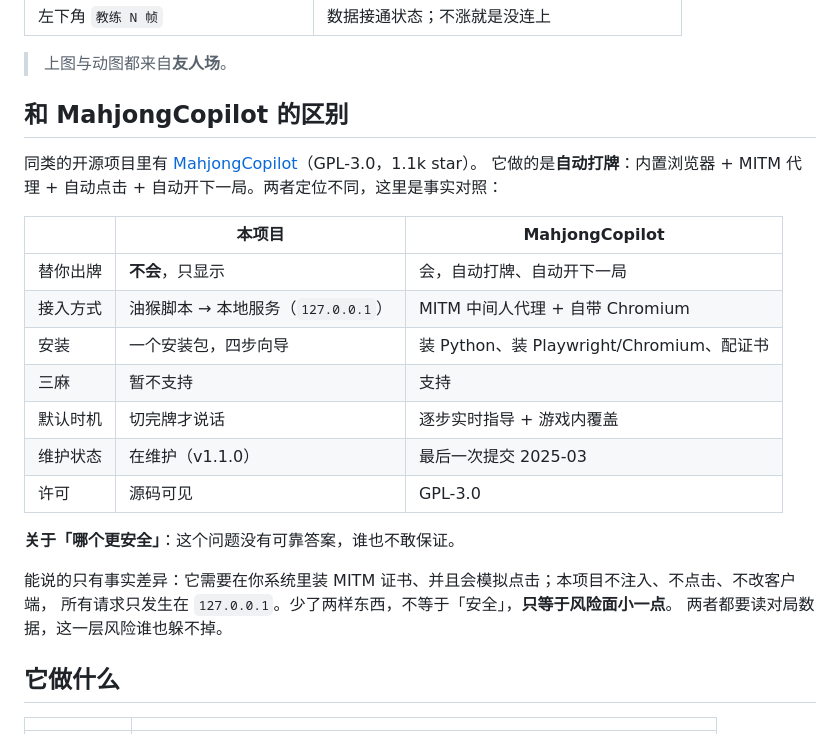
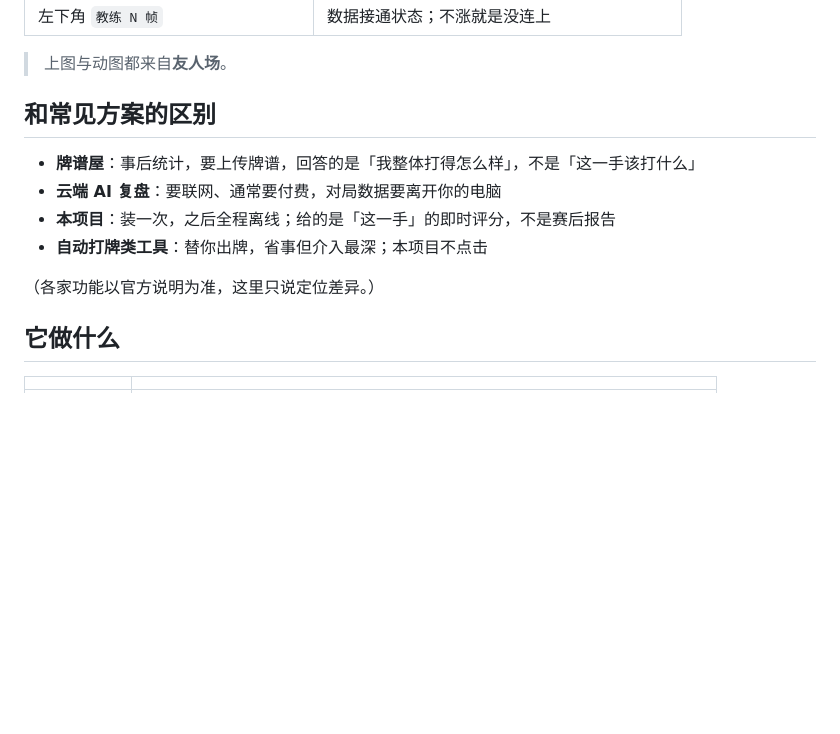
Before and after one commit to fanpaisk/mjsoul-teacher, a Markdown page: README.md, the part around one of its changes. GitHub-like rendering; blank space fills up the shorter version.

```diff
--- a/README.md
+++ b/README.md
@@ -76,26 +100,14 @@
 
 > 上图与动图都来自**友人场**。
 
-## 和 MahjongCopilot 的区别
+## 和常见方案的区别
 
-同类的开源项目里有 [MahjongCopilot](https://github.com/latorc/MahjongCopilot)（GPL-3.0，1.1k star）。
-它做的是**自动打牌**：内置浏览器 + MITM 代理 + 自动点击 + 自动开下一局。两者定位不同，这里是事实对照：
+- **牌谱屋**：事后统计，要上传牌谱，回答的是「我整体打得怎么样」，不是「这一手该打什么」
+- **云端 AI 复盘**：要联网、通常要付费，对局数据要离开你的电脑
+- **本项目**：装一次，之后全程离线；给的是「这一手」的即时评分，不是赛后报告
+- **自动打牌类工具**：替你出牌，省事但介入最深；本项目不点击
 
-| | 本项目 | MahjongCopilot |
-|---|---|---|
-| 替你出牌 | **不会**，只显示 | 会，自动打牌、自动开下一局 |
-| 接入方式 | 油猴脚本 → 本地服务（`127.0.0.1`） | MITM 中间人代理 + 自带 Chromium |
-| 安装 | 一个安装包，四步向导 | 装 Python、装 Playwright/Chromium、配证书 |
-| 三麻 | 暂不支持 | 支持 |
-| 默认时机 | 切完牌才说话 | 逐步实时指导 + 游戏内覆盖 |
-| 维护状态 | 在维护（v1.1.0） | 最后一次提交 2025-03 |
-| 许可 | 源码可见 | GPL-3.0 |
-
-**关于「哪个更安全」**：这个问题没有可靠答案，谁也不敢保证。
-
-能说的只有事实差异：它需要在你系统里装 MITM 证书、并且会模拟点击；本项目不注入、不点击、不改客户端，
-所有请求只发生在 `127.0.0.1`。少了两样东西，不等于「安全」，**只等于风险面小一点**。
-两者都要读对局数据，这一层风险谁也躲不掉。
+（各家功能以官方说明为准，这里只说定位差异。）
 
 ## 它做什么
 
```
Also changed, not shown: other parts of README.md (+48 -24 lines).
